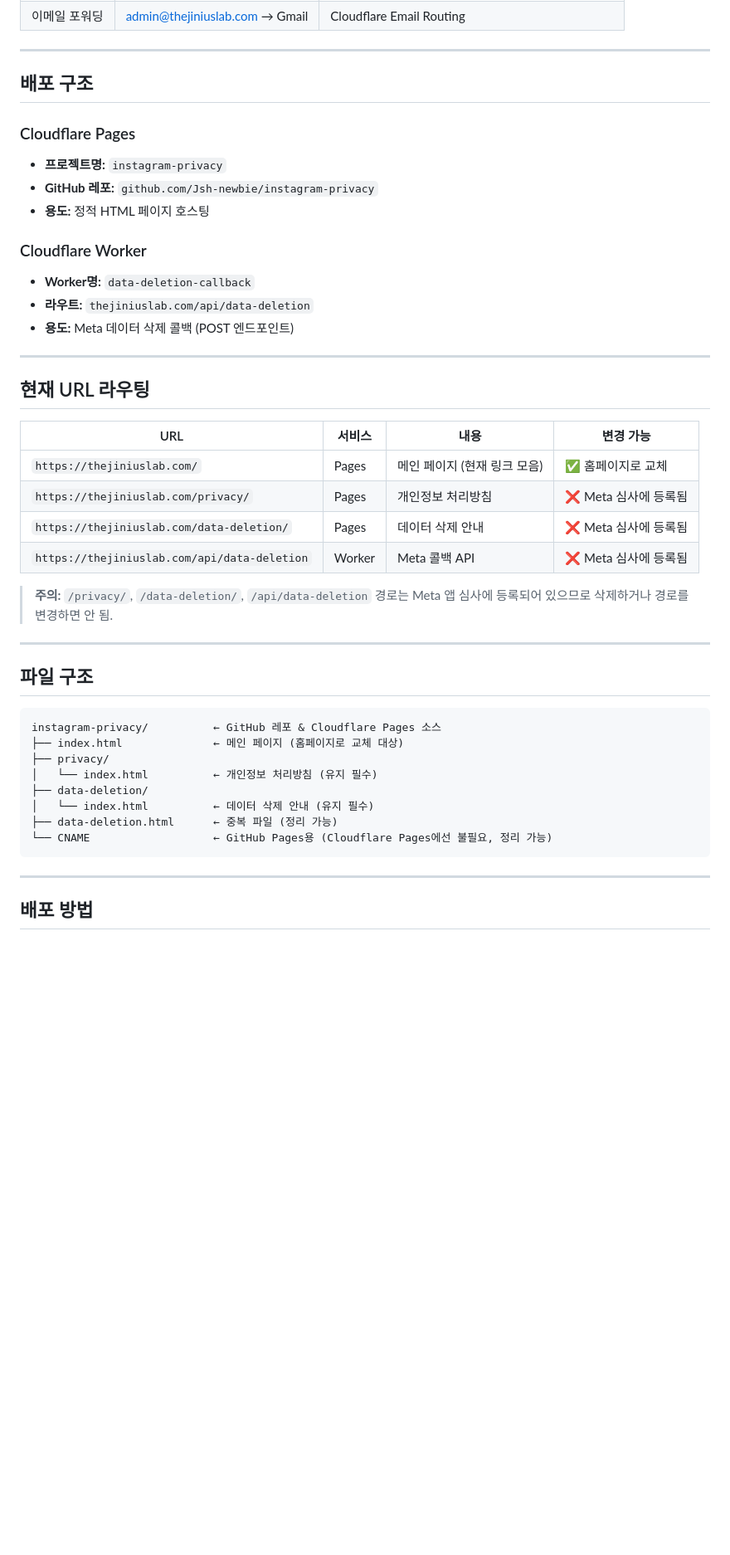
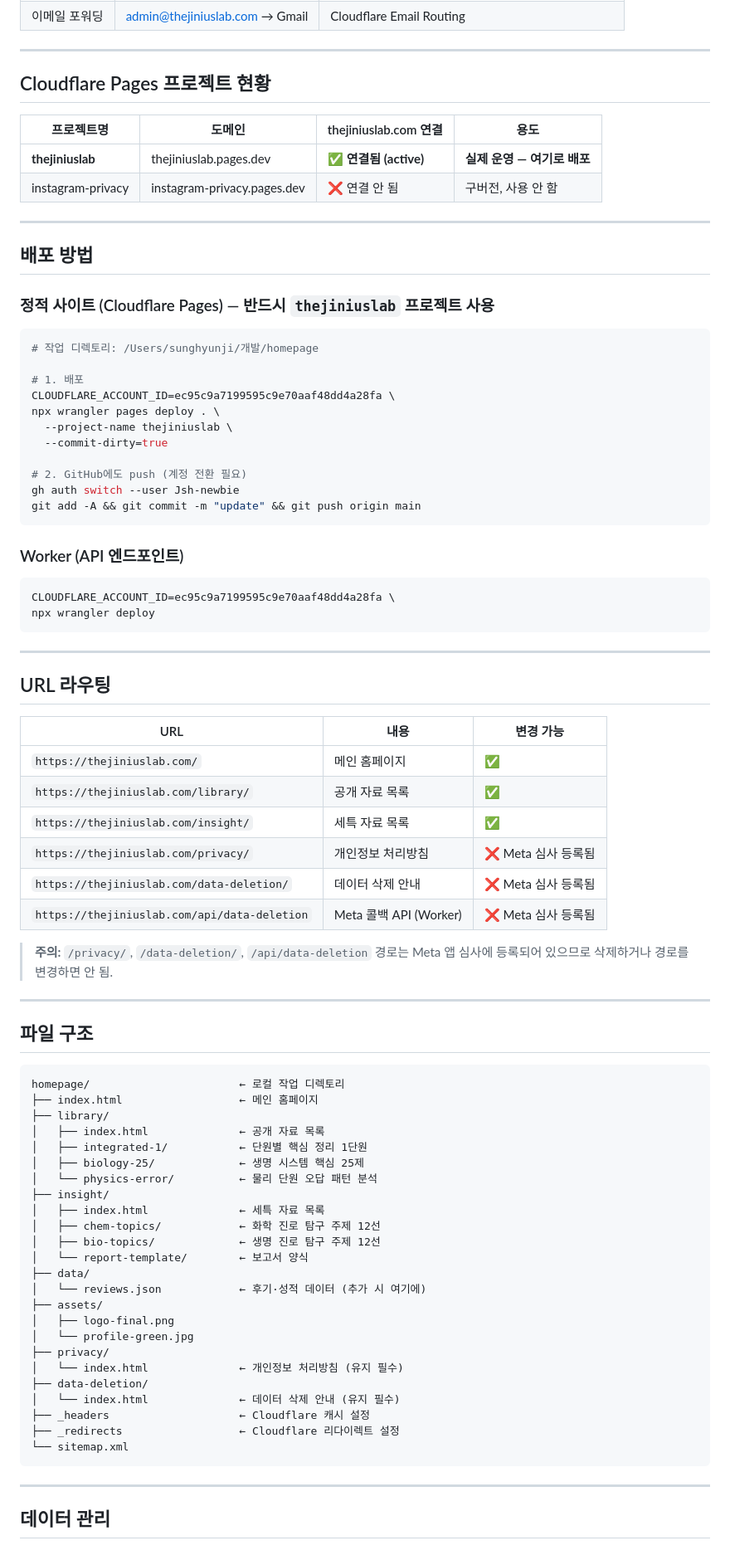
Before and after one commit to Jsh-newbie/instagram-privacy, a Markdown page: thejiniuslab-hosting-guide.md, the part around one of its changes. Shown at 83% size. Rendered like a GitHub page; blank space fills up the shorter version.

````diff
--- a/thejiniuslab-hosting-guide.md
+++ b/thejiniuslab-hosting-guide.md
@@ -18,30 +20,52 @@ Meta 앱 심사용 개인정보 처리방침 및 데이터 삭제 페이지가
 
 ---
 
-## 배포 구조
+## Cloudflare Pages 프로젝트 현황
 
-### Cloudflare Pages
-
-- **프로젝트명:** `instagram-privacy`
-- **GitHub 레포:** `github.com/Jsh-newbie/instagram-privacy`
-- **용도:** 정적 HTML 페이지 호스팅
-
-### Cloudflare Worker
-
-- **Worker명:** `data-deletion-callback`
-- **라우트:** `thejiniuslab.com/api/data-deletion`
-- **용도:** Meta 데이터 삭제 콜백 (POST 엔드포인트)
+| 프로젝트명 | 도메인 | thejiniuslab.com 연결 | 용도 |
+|-----------|--------|----------------------|------|
+| **thejiniuslab** | thejiniuslab.pages.dev | ✅ **연결됨 (active)** | **실제 운영 — 여기로 배포** |
+| instagram-privacy | instagram-privacy.pages.dev | ❌ 연결 안 됨 | 구버전, 사용 안 함 |
 
 ---
 
-## 현재 URL 라우팅
+## 배포 방법
 
-| URL | 서비스 | 내용 | 변경 가능 |
-|-----|--------|------|-----------|
-| `https://thejiniuslab.com/` | Pages | 메인 페이지 (현재 링크 모음) | ✅ 홈페이지로 교체 |
-| `https://thejiniuslab.com/privacy/` | Pages | 개인정보 처리방침 | ❌ Meta 심사에 등록됨 |
-| `https://thejiniuslab.com/data-deletion/` | Pages | 데이터 삭제 안내 | ❌ Meta 심사에 등록됨 |
-| `https://thejiniuslab.com/api/data-deletion` | Worker | Meta 콜백 API | ❌ Meta 심사에 등록됨 |
+### 정적 사이트 (Cloudflare Pages) — 반드시 `thejiniuslab` 프로젝트 사용
+
+```bash
+# 작업 디렉토리: /Users/sunghyunji/개발/homepage
+
+# 1. 배포
+CLOUDFLARE_ACCOUNT_ID=ec95c9a7199595c9e70aaf48dd4a28fa \
+npx wrangler pages deploy . \
+  --project-name thejiniuslab \
+  --commit-dirty=true
+
+# 2. GitHub에도 push (계정 전환 필요)
+gh auth switch --user Jsh-newbie
+git add -A && git commit -m "update" && git push origin main
+```
+
+### Worker (API 엔드포인트)
+
+```bash
+CLOUDFLARE_ACCOUNT_ID=ec95c9a7199595c9e70aaf48dd4a28fa \
+npx wrangler deploy
+```
+
+---
+
+## URL 라우팅
+
+| URL | 내용 | 변경 가능 |
+|-----|------|-----------|
+| `https://thejiniuslab.com/` | 메인 홈페이지 | ✅ |
+| `https://thejiniuslab.com/library/` | 공개 자료 목록 | ✅ |
+| `https://thejiniuslab.com/insight/` | 세특 자료 목록 | ✅ |
+| `https://thejiniuslab.com/privacy/` | 개인정보 처리방침 | ❌ Meta 심사 등록됨 |
+| `https://thejiniuslab.com/data-deletion/` | 데이터 삭제 안내 | ❌ Meta 심사 등록됨 |
+| `https://thejiniuslab.com/api/data-deletion` | Meta 콜백 API (Worker) | ❌ Meta 심사 등록됨 |
 
 > **주의:** `/privacy/`, `/data-deletion/`, `/api/data-deletion` 경로는 Meta 앱 심사에 등록되어 있으므로 삭제하거나 경로를 변경하면 안 됨.
 
@@ -50,17 +74,33 @@ Meta 앱 심사용 개인정보 처리방침 및 데이터 삭제 페이지가
 ## 파일 구조
 
 ```
-instagram-privacy/          ← GitHub 레포 & Cloudflare Pages 소스
-├── index.html              ← 메인 페이지 (홈페이지로 교체 대상)
+homepage/                       ← 로컬 작업 디렉토리
+├── index.html                  ← 메인 홈페이지
+├── library/
+│   ├── index.html              ← 공개 자료 목록
+│   ├── integrated-1/           ← 단원별 핵심 정리 1단원
+│   ├── biology-25/             ← 생명 시스템 핵심 25제
+│   └── physics-error/          ← 물리 단원 오답 패턴 분석
+├── insight/
+│   ├── index.html              ← 세특 자료 목록
+│   ├── chem-topics/            ← 화학 진로 탐구 주제 12선
+│   ├── bio-topics/             ← 생명 진로 탐구 주제 12선
+│   └── report-template/        ← 보고서 양식
+├── data/
+│   └── reviews.json            ← 후기·성적 데이터 (추가 시 여기에)
+├── assets/
+│   ├── logo-final.png
+│   └── profile-green.jpg
 ├── privacy/
-│   └── index.html          ← 개인정보 처리방침 (유지 필수)
+│   └── index.html              ← 개인정보 처리방침 (유지 필수)
 ├── data-deletion/
-│   └── index.html          ← 데이터 삭제 안내 (유지 필수)
-├── data-deletion.html      ← 중복 파일 (정리 가능)
-└── CNAME                   ← GitHub Pages용 (Cloudflare Pages에선 불필요, 정리 가능)
+│   └── index.html              ← 데이터 삭제 안내 (유지 필수)
+├── _headers                    ← Cloudflare 캐시 설정
+├── _redirects                  ← Cloudflare 리다이렉트 설정
+└── sitemap.xml
 ```
 
 ---
 
-## 배포 방법
+## 데이터 관리
 
````
Also changed, not shown: other parts of thejiniuslab-hosting-guide.md (+44 -56 lines).
